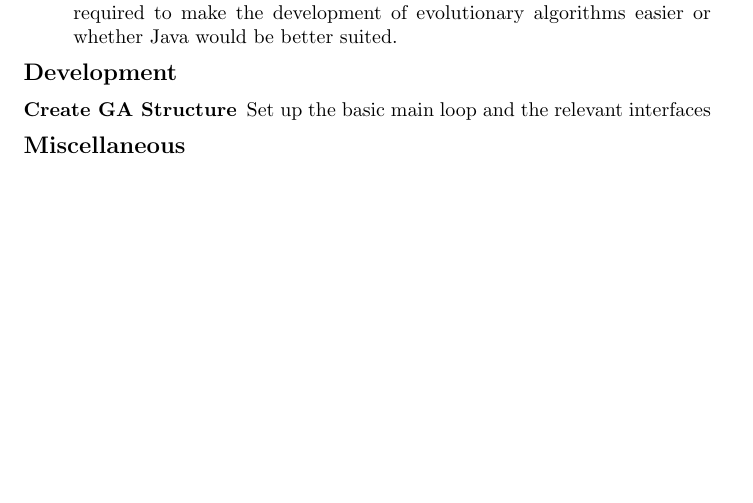
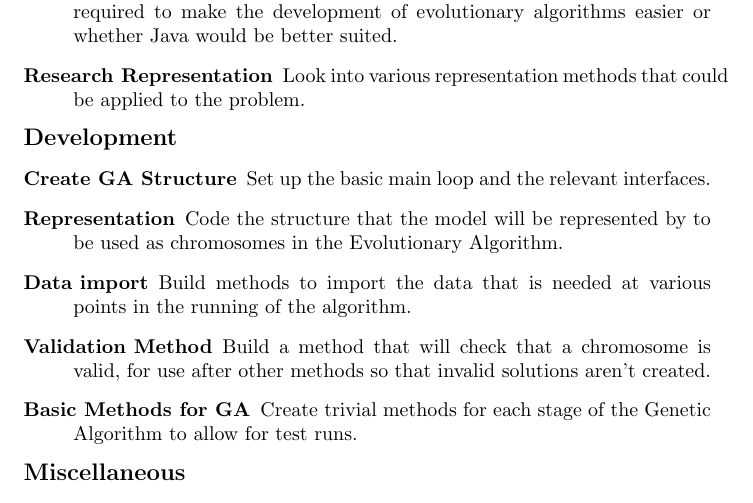
Before and after one commit to Kuldr/G53IDS-EA-Pokemon-Team-Building, a LaTeX document (Documentation/ProjectProposal/ProjectProposal.tex): part of page 2 of 2 before the commit and part of page 2 of 3 after it, cut so that both start at the same text, the shorter picture padded with empty space. Compiled offline with pdfLaTeX.

Commit message:
Work Plan completed? till christmas

```diff
--- a/Documentation/ProjectProposal/ProjectProposal.tex
+++ b/Documentation/ProjectProposal/ProjectProposal.tex
@@ -36,9 +36,14 @@ To help outline the project flow and I have created a gantt chart (found in the
 \item [\large{Research}]
 \item [Research EAs] Research into the various Evolutionary Algorithms, like Genetic Algorithms, Memetic Algorithms \& Multimeme Memetic Algorithms.
 \item [Review languages for EAs] Primarily seeing if python has suitable features required to make the development of evolutionary algorithms easier or whether Java would be better suited.
+\item [Research Representation] Look into various representation methods that could be applied to the problem.
 
 \item [\large{Development}]
-\item [Create GA Structure] Set up the basic main loop and the relevant interfaces
+\item [Create GA Structure] Set up the basic main loop and the relevant interfaces.
+\item [Representation] Code the structure that the model will be represented by to be used as chromosomes in the Evolutionary Algorithm.
+\item [Data import] Build methods to import the data that is needed at various points in the running of the algorithm.
+\item [Validation Method] Build a method that will check that a chromosome is valid, for use after other methods so that invalid solutions aren't created.
+\item [Basic Methods for GA] Create trivial methods for each stage of the Genetic Algorithm to allow for test runs.
 
 \item [\large{Miscellaneous}]
 \item [Install Software] Install and configure the relevant software and libraries that are required for the project.
```
Also changed, not shown: Documentation/ProjectProposal/.latex/ProjectProposal.pdf, 5 other files.
